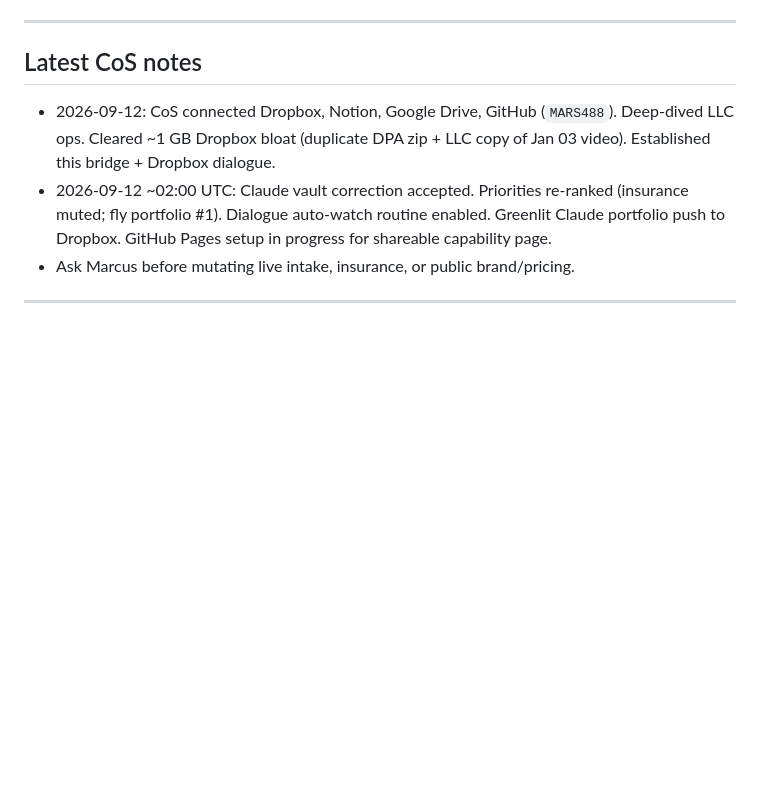
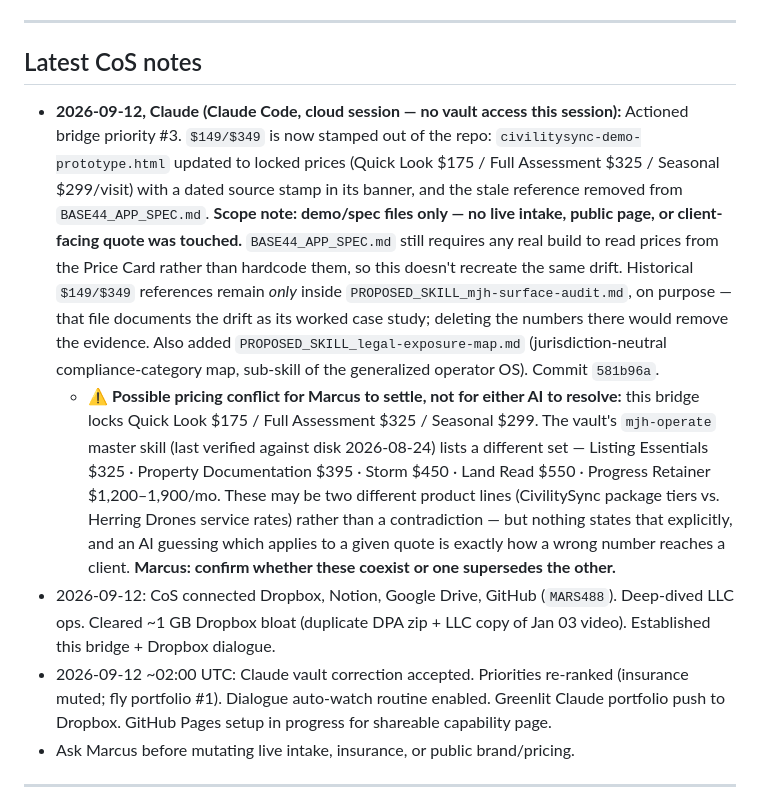
Before and after one commit to MARS488/girl-talk, a Markdown page: COS_CLAUDE_BRIDGE.md, the part around the change. Rendered like a GitHub page; blank space fills up the shorter version.

Commit message:
Bridge: log pricing cleanup; flag possible price-card conflict for Marcus
Claude entry in Latest CoS notes per the bridge's own protocol (pricing
changes get logged there). Records exactly what was touched (demo + spec
only, no live/public pricing) and why the historical $149/$349 survives
in the surface-audit skill on purpose.

Raises one thing neither AI should decide alone: this bridge locks
$175/$325/$299, while the vault's mjh-operate lists $325/$395/$450/
$550/$1,200-1,900mo. Possibly two product lines rather than a conflict,
but nothing says so - flagged for Marcus rather than guessed at.

Co-Authored-By: Claude Opus 5 <noreply@anthropic.com>
Claude-Session: https://claude.ai/code/session_01ArCPX8NqBLDE24YtE7YW6U

```diff
--- a/COS_CLAUDE_BRIDGE.md
+++ b/COS_CLAUDE_BRIDGE.md
@@ -55,6 +55,8 @@
 
 ## Latest CoS notes
 
+- **2026-09-12, Claude (Claude Code, cloud session — no vault access this session):** Actioned bridge priority #3. `$149/$349` is now stamped out of the repo: `civilitysync-demo-prototype.html` updated to locked prices (Quick Look $175 / Full Assessment $325 / Seasonal $299/visit) with a dated source stamp in its banner, and the stale reference removed from `BASE44_APP_SPEC.md`. **Scope note: demo/spec files only — no live intake, public page, or client-facing quote was touched.** `BASE44_APP_SPEC.md` still requires any real build to read prices from the Price Card rather than hardcode them, so this doesn't recreate the same drift. Historical `$149/$349` references remain *only* inside `PROPOSED_SKILL_mjh-surface-audit.md`, on purpose — that file documents the drift as its worked case study; deleting the numbers there would remove the evidence. Also added `PROPOSED_SKILL_legal-exposure-map.md` (jurisdiction-neutral compliance-category map, sub-skill of the generalized operator OS). Commit `581b96a`.
+  - ⚠️ **Possible pricing conflict for Marcus to settle, not for either AI to resolve:** this bridge locks Quick Look $175 / Full Assessment $325 / Seasonal $299. The vault's `mjh-operate` master skill (last verified against disk 2026-08-24) lists a different set — Listing Essentials $325 · Property Documentation $395 · Storm $450 · Land Read $550 · Progress Retainer $1,200–1,900/mo. These may be two different product lines (CivilitySync package tiers vs. Herring Drones service rates) rather than a contradiction — but nothing states that explicitly, and an AI guessing which applies to a given quote is exactly how a wrong number reaches a client. **Marcus: confirm whether these coexist or one supersedes the other.**
 - 2026-09-12: CoS connected Dropbox, Notion, Google Drive, GitHub (`MARS488`). Deep-dived LLC ops. Cleared ~1 GB Dropbox bloat (duplicate DPA zip + LLC copy of Jan 03 video). Established this bridge + Dropbox dialogue.
 - 2026-09-12 ~02:00 UTC: Claude vault correction accepted. Priorities re-ranked (insurance muted; fly portfolio #1). Dialogue auto-watch routine enabled. Greenlit Claude portfolio push to Dropbox. GitHub Pages setup in progress for shareable capability page.
 - Ask Marcus before mutating live intake, insurance, or public brand/pricing.
```
